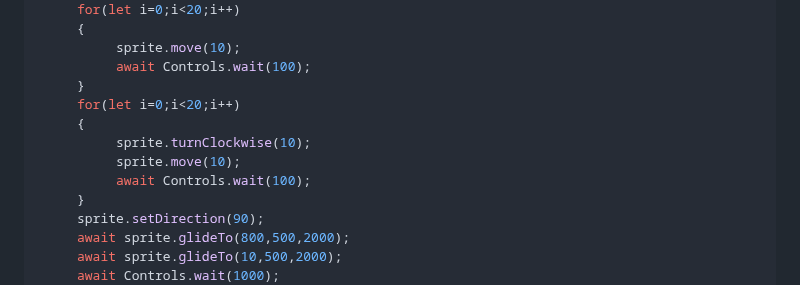
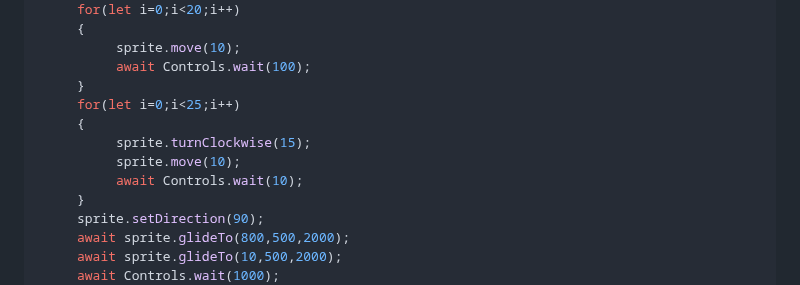
Before and after one commit to gormanlearncode/learncode, a Markdown page: tutorial4/README.md, the part around one of its changes. Drawn GitHub-style.

```diff
--- a/tutorial4/README.md
+++ b/tutorial4/README.md
@@ -42,11 +42,11 @@ async function run(){
           sprite.move(10);
           await Controls.wait(100);
      }
-     for(let i=0;i<20;i++)
+     for(let i=0;i<25;i++)
      {
-          sprite.turnClockwise(10);
+          sprite.turnClockwise(15);
           sprite.move(10);
-          await Controls.wait(100);
+          await Controls.wait(10);
      }
      sprite.setDirection(90);
      await sprite.glideTo(800,500,2000);
```
Also changed, not shown: other parts of tutorial4/README.md (+0 -2 lines).
